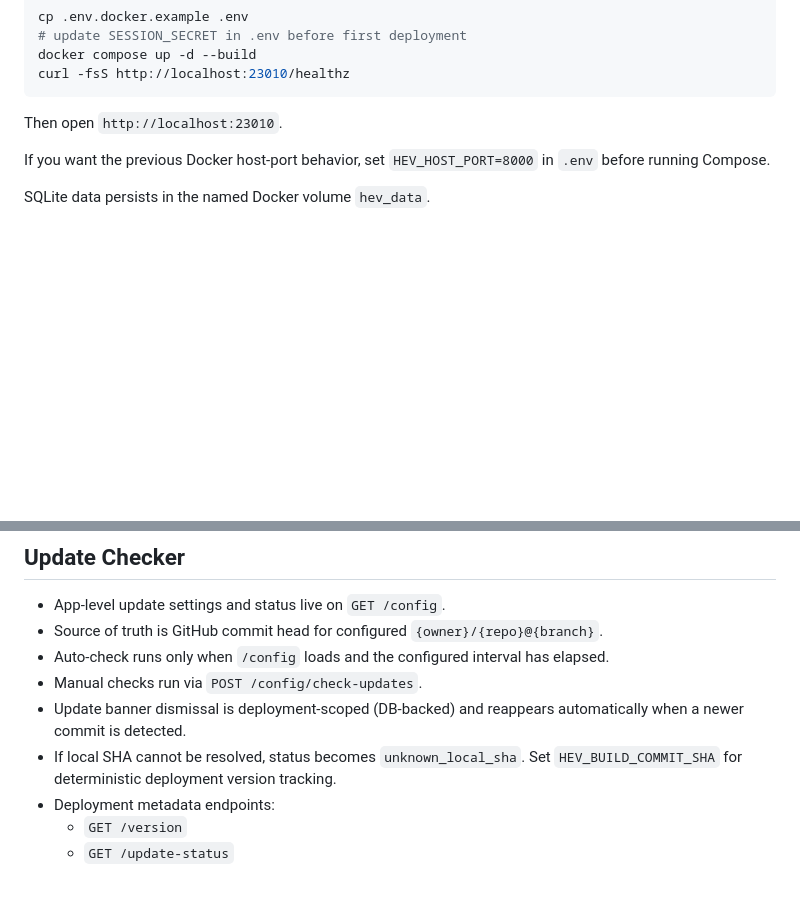
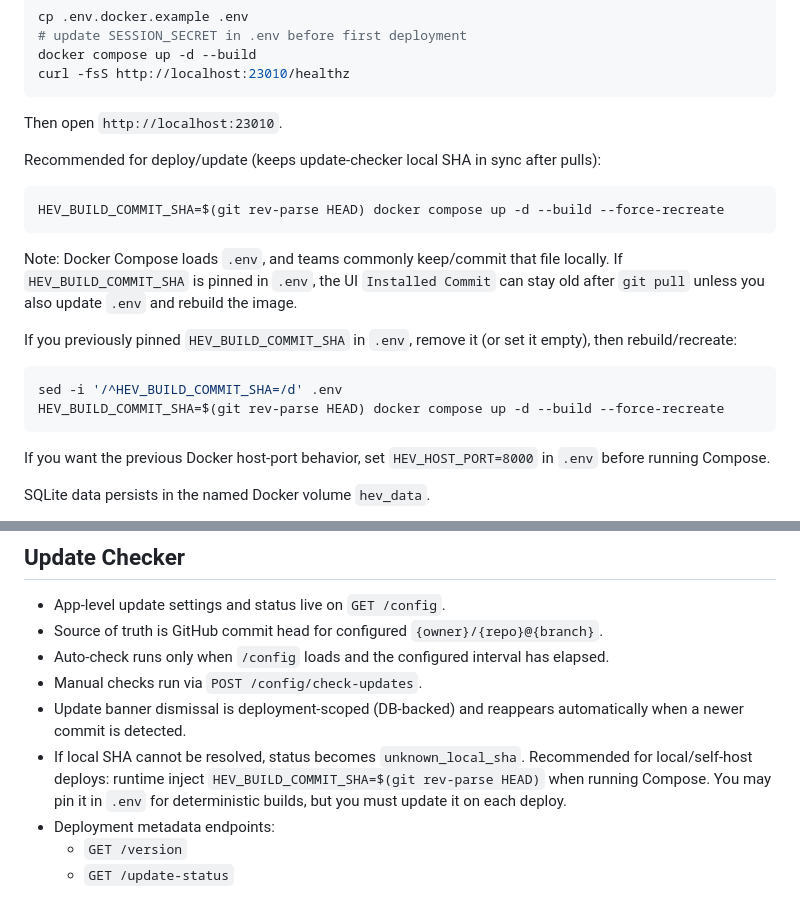
Before and after one commit to jasonpagliaro/homeassistant-entity-helper, a Markdown page: README.md, 2 parts joined by grey strips. Rendered like a GitHub page; blank space fills up the shorter version.

Commit message:
docs: recommend runtime HEV_BUILD_COMMIT_SHA injection

````diff
--- a/README.md
+++ b/README.md
@@ -59,6 +59,21 @@ curl -fsS http://localhost:23010/healthz
 ```
 
 Then open `http://localhost:23010`.
+
+Recommended for deploy/update (keeps update-checker local SHA in sync after pulls):
+
+```bash
+HEV_BUILD_COMMIT_SHA=$(git rev-parse HEAD) docker compose up -d --build --force-recreate
+```
+
+Note: Docker Compose loads `.env`, and teams commonly keep/commit that file locally. If `HEV_BUILD_COMMIT_SHA` is pinned in `.env`, the UI `Installed Commit` can stay old after `git pull` unless you also update `.env` and rebuild the image.
+
+If you previously pinned `HEV_BUILD_COMMIT_SHA` in `.env`, remove it (or set it empty), then rebuild/recreate:
+
+```bash
+sed -i '/^HEV_BUILD_COMMIT_SHA=/d' .env
+HEV_BUILD_COMMIT_SHA=$(git rev-parse HEAD) docker compose up -d --build --force-recreate
+```
 
 If you want the previous Docker host-port behavior, set `HEV_HOST_PORT=8000` in `.env` before running Compose.
 
@@ -157,7 +172,7 @@ Template files for local and Docker runs:
 - Auto-check runs only when `/config` loads and the configured interval has elapsed.
 - Manual checks run via `POST /config/check-updates`.
 - Update banner dismissal is deployment-scoped (DB-backed) and reappears automatically when a newer commit is detected.
-- If local SHA cannot be resolved, status becomes `unknown_local_sha`. Set `HEV_BUILD_COMMIT_SHA` for deterministic deployment version tracking.
+- If local SHA cannot be resolved, status becomes `unknown_local_sha`. Recommended for local/self-host deploys: runtime inject `HEV_BUILD_COMMIT_SHA=$(git rev-parse HEAD)` when running Compose. You may pin it in `.env` for deterministic builds, but you must update it on each deploy.
 - Deployment metadata endpoints:
   - `GET /version`
   - `GET /update-status`
````
